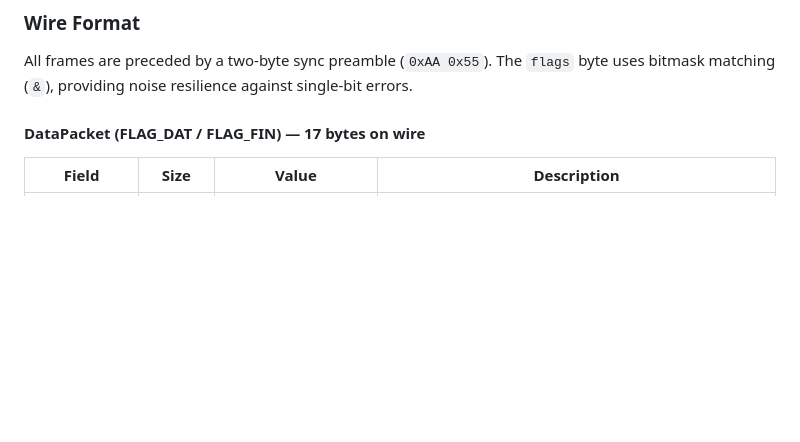
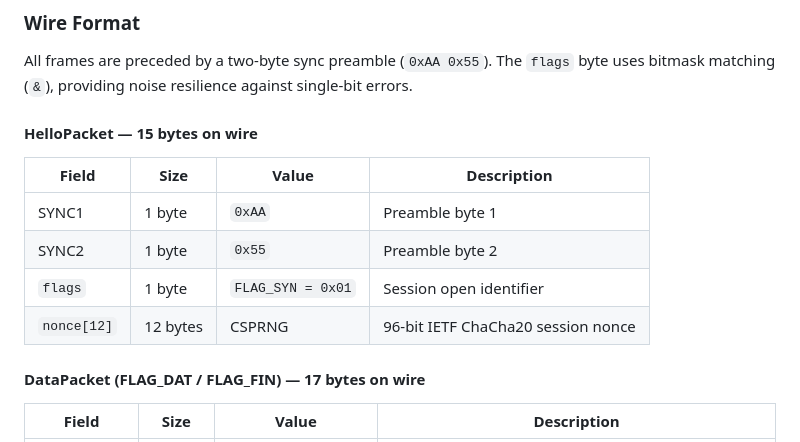
Before and after one commit to OleksandrDreval/sh2sc-edt, a Markdown page: README.md, the part around the change. GitHub-like rendering; blank space fills up the shorter version.

Commit message:
docs(README): Add HelloPacket section with detailed field descriptions and sizes

```diff
--- a/README.md
+++ b/README.md
@@ -53,6 +53,15 @@ within the 2 KB SRAM budget of the ATmega328P.
 
 All frames are preceded by a two-byte sync preamble (`0xAA 0x55`). The `flags` byte uses
 bitmask matching (`&`), providing noise resilience against single-bit errors.
+
+#### HelloPacket — 15 bytes on wire
+
+| Field      | Size     | Value      | Description                              |
+|------------|----------|------------|------------------------------------------|
+| SYNC1      | 1 byte   | `0xAA`     | Preamble byte 1                          |
+| SYNC2      | 1 byte   | `0x55`     | Preamble byte 2                          |
+| `flags`    | 1 byte   | `FLAG_SYN = 0x01` | Session open identifier           |
+| `nonce[12]`| 12 bytes | CSPRNG     | 96-bit IETF ChaCha20 session nonce       |
 
 #### DataPacket (FLAG_DAT / FLAG_FIN) — 17 bytes on wire
 
```
